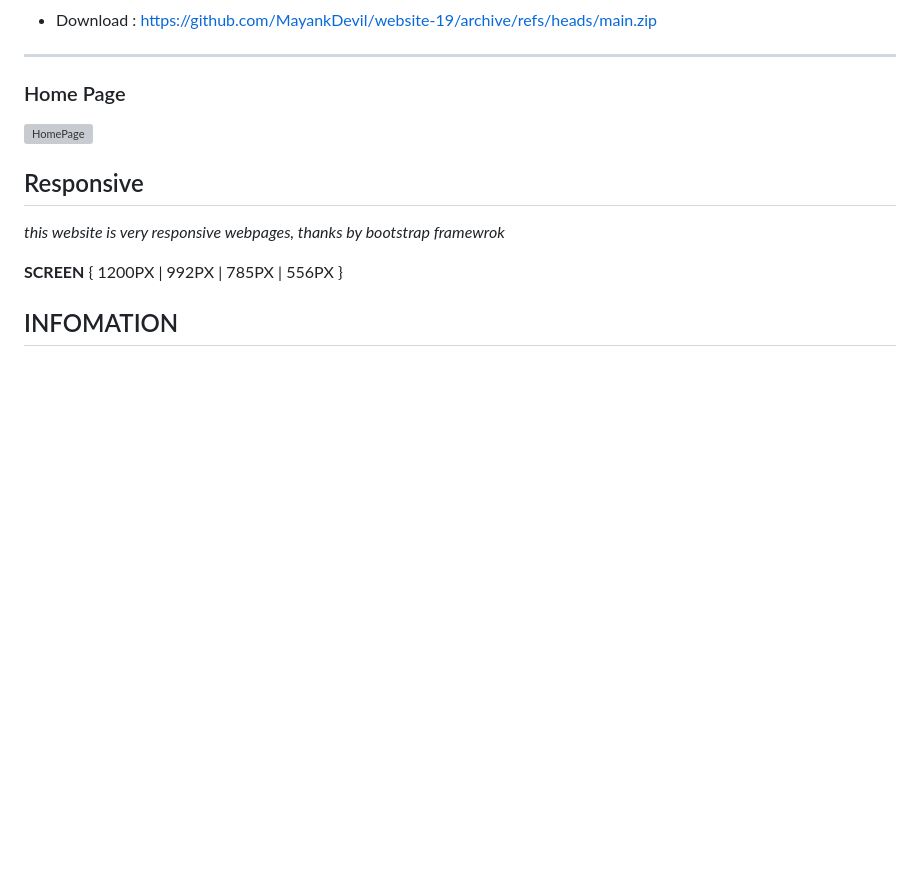
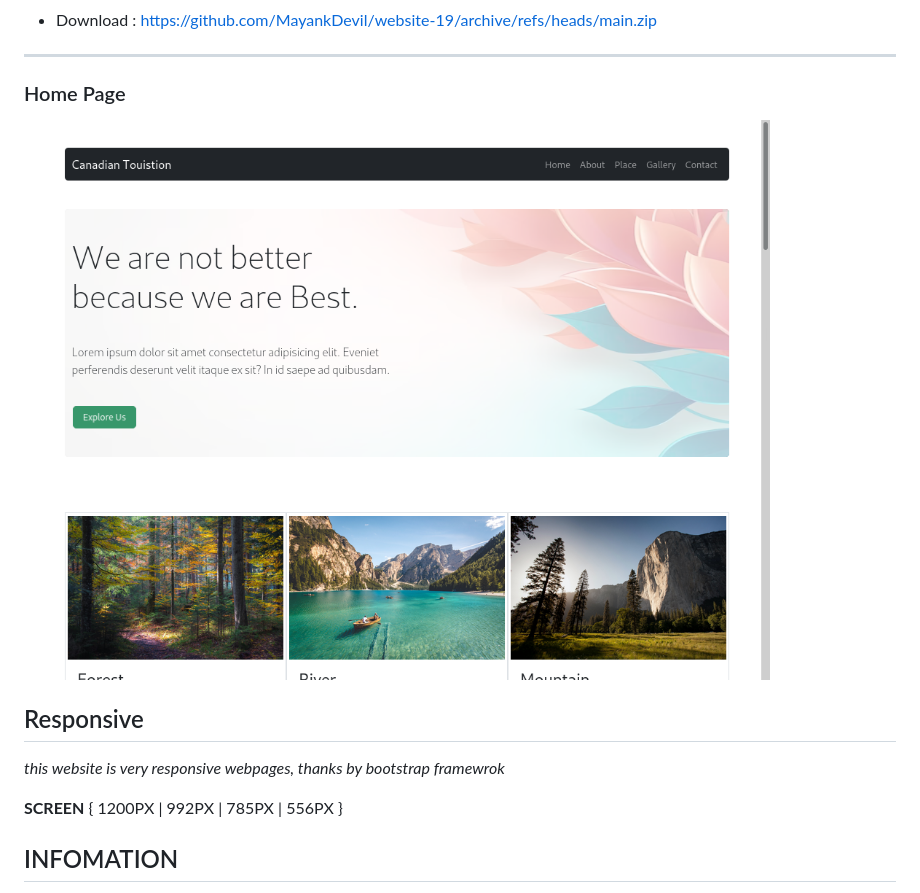
Before and after one commit to MayankDevil/Tourism_website, a Markdown page: README.md, the part around the change. GitHub-like rendering; pictures changed too: data/tourismHome.png (added); blank space fills up the shorter version; grey boxes are pictures that could not be loaded.

Commit message:
Update readme & Add data/tourismHome.png

```diff
--- a/README.md
+++ b/README.md
@@ -34,7 +34,7 @@
 
 ### Home Page
 
-![HomePage](./data/home.png "HomePage")
+![HomePage](./data/tourismHome.png "HomePage")
 
 ## Responsive
 
```
